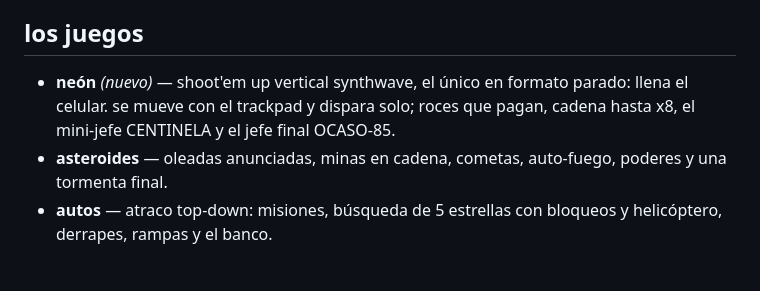
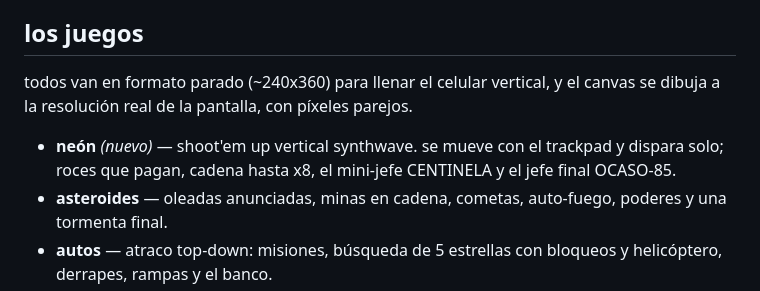
Before and after one commit to jona-mhw/mhw-retro-games-web, a Markdown page: README.md, the part around the change. Drawn GitHub-style; blank space fills up the shorter version.

Commit message:
readme: todos los juegos van parados
Co-Authored-By: Claude Opus 5.5 <noreply@anthropic.com>
Claude-Session: https://claude.ai/code/session_0137RBgbptoLw4yfm2BaS8ym

```diff
--- a/README.md
+++ b/README.md
@@ -11,8 +11,10 @@ Pyodide). la primera carga baja el runtime (~10 MB) y después queda en caché.
 
 ## los juegos
 
-- **neón** *(nuevo)* — shoot'em up vertical synthwave, el único en formato
-  parado: llena el celular. se mueve con el trackpad y dispara solo; roces que
+todos van en formato parado (~240x360) para llenar el celular vertical, y el
+canvas se dibuja a la resolución real de la pantalla, con píxeles parejos.
+
+- **neón** *(nuevo)* — shoot'em up vertical synthwave. se mueve con el trackpad y dispara solo; roces que
   pagan, cadena hasta x8, el mini-jefe CENTINELA y el jefe final OCASO-85.
 - **asteroides** — oleadas anunciadas, minas en cadena, cometas, auto-fuego,
   poderes y una tormenta final.
```
